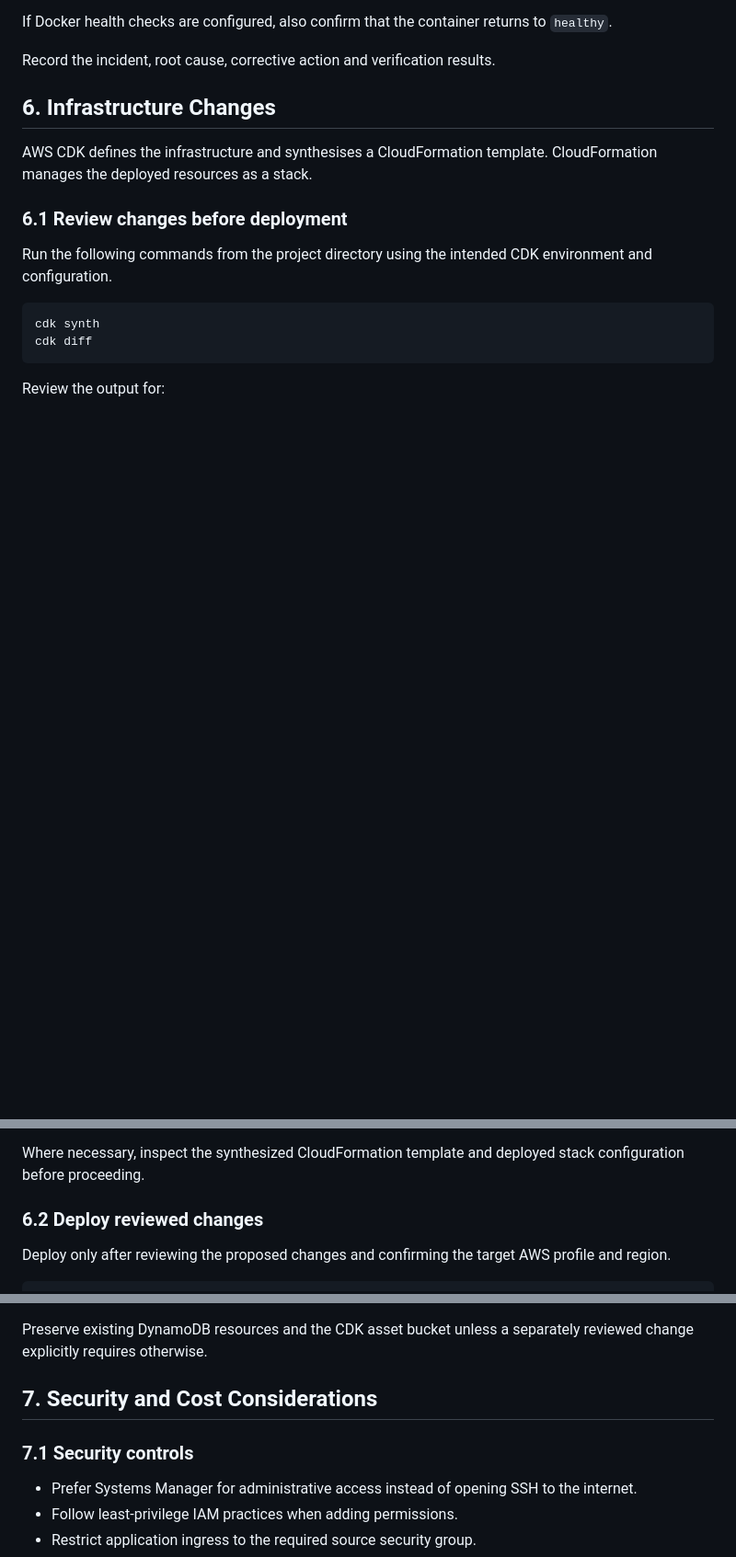
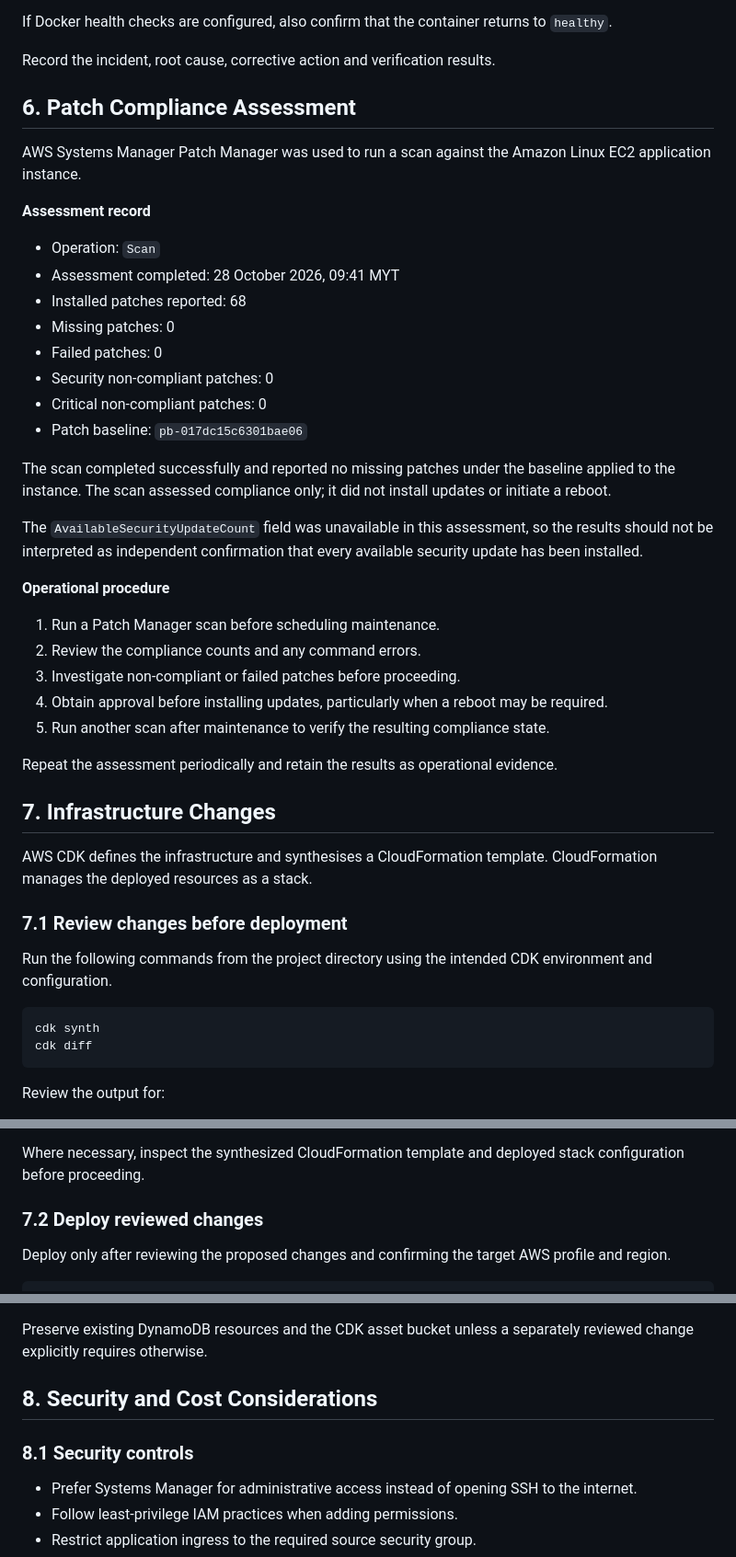
Before and after one commit to aimanhaizal/aws-cloud-operations-lab, a Markdown page: docs/runbook.md, 3 parts joined by grey strips. Shown at 92% size. Drawn GitHub-style; blank space fills up the shorter version.

Commit message:
docs: record patch compliance assessment

```diff
--- a/docs/runbook.md
+++ b/docs/runbook.md
@@ -370,11 +370,42 @@ If Docker health checks are configured, also confirm that the container returns
 
 Record the incident, root cause, corrective action and verification results.
 
-## 6. Infrastructure Changes
+## 6. Patch Compliance Assessment
+
+AWS Systems Manager Patch Manager was used to run a scan against the Amazon Linux EC2 application instance.
+
+**Assessment record**
+
+- Operation: `Scan`
+- Assessment completed: 28 October 2026, 09:41 MYT
+- Installed patches reported: 68
+- Missing patches: 0
+- Failed patches: 0
+- Security non-compliant patches: 0
+- Critical non-compliant patches: 0
+- Patch baseline: `pb-017dc15c6301bae06`
+
+The scan completed successfully and reported no missing patches under the baseline applied to the instance. The scan assessed compliance only; it did not install updates or initiate a reboot.
+
+The `AvailableSecurityUpdateCount` field was unavailable in this assessment, so the results should not be interpreted as independent confirmation that every available security update has been installed.
+
+**Operational procedure**
+
+1. Run a Patch Manager scan before scheduling maintenance.
+2. Review the compliance counts and any command errors.
+3. Investigate non-compliant or failed patches before proceeding.
+4. Obtain approval before installing updates, particularly when a reboot may be required.
+5. Run another scan after maintenance to verify the resulting compliance state.
+
+Repeat the assessment periodically and retain the results as operational evidence.
+
+
+
+## 7. Infrastructure Changes
 
 AWS CDK defines the infrastructure and synthesises a CloudFormation template. CloudFormation manages the deployed resources as a stack.
 
-### 6.1 Review changes before deployment
+### 7.1 Review changes before deployment
 
 Run the following commands from the project directory using the intended CDK environment and configuration.
 
@@ -394,7 +425,7 @@ Review the output for:
 
 Where necessary, inspect the synthesized CloudFormation template and deployed stack configuration before proceeding.
 
-### 6.2 Deploy reviewed changes
+### 7.2 Deploy reviewed changes
 
 Deploy only after reviewing the proposed changes and confirming the target AWS profile and region.
 
@@ -410,9 +441,9 @@ Do not delete or replace unrelated stacks, including `ServerlessPortfolioStack`
 
 Preserve existing DynamoDB resources and the CDK asset bucket unless a separately reviewed change explicitly requires otherwise.
 
-## 7. Security and Cost Considerations
+## 8. Security and Cost Considerations
 
-### 7.1 Security controls
+### 8.1 Security controls
 
 - Prefer Systems Manager for administrative access instead of opening SSH to the internet.
 - Follow least-privilege IAM practices when adding permissions.
```
Also changed, not shown: other parts of docs/runbook.md (+1 -1 lines).
